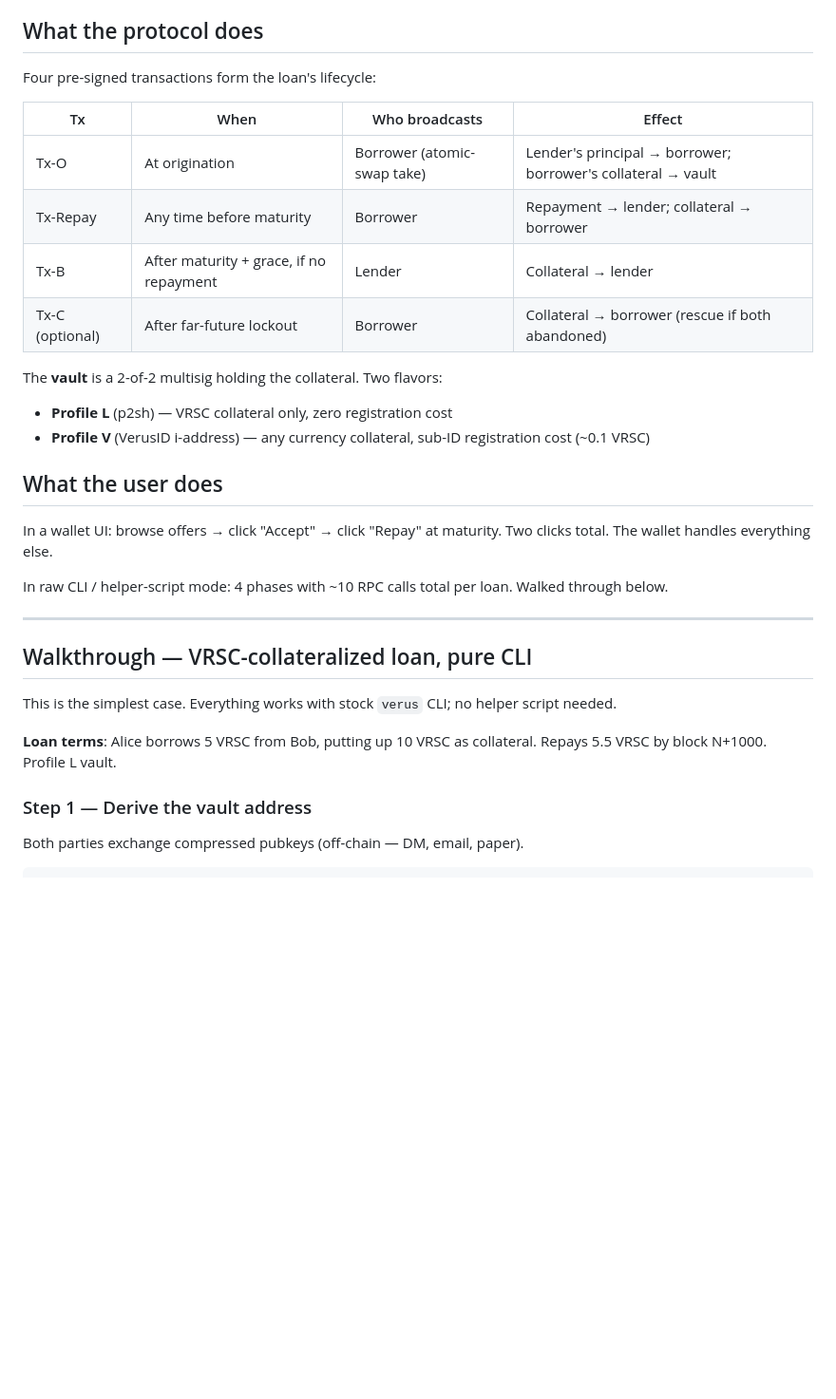
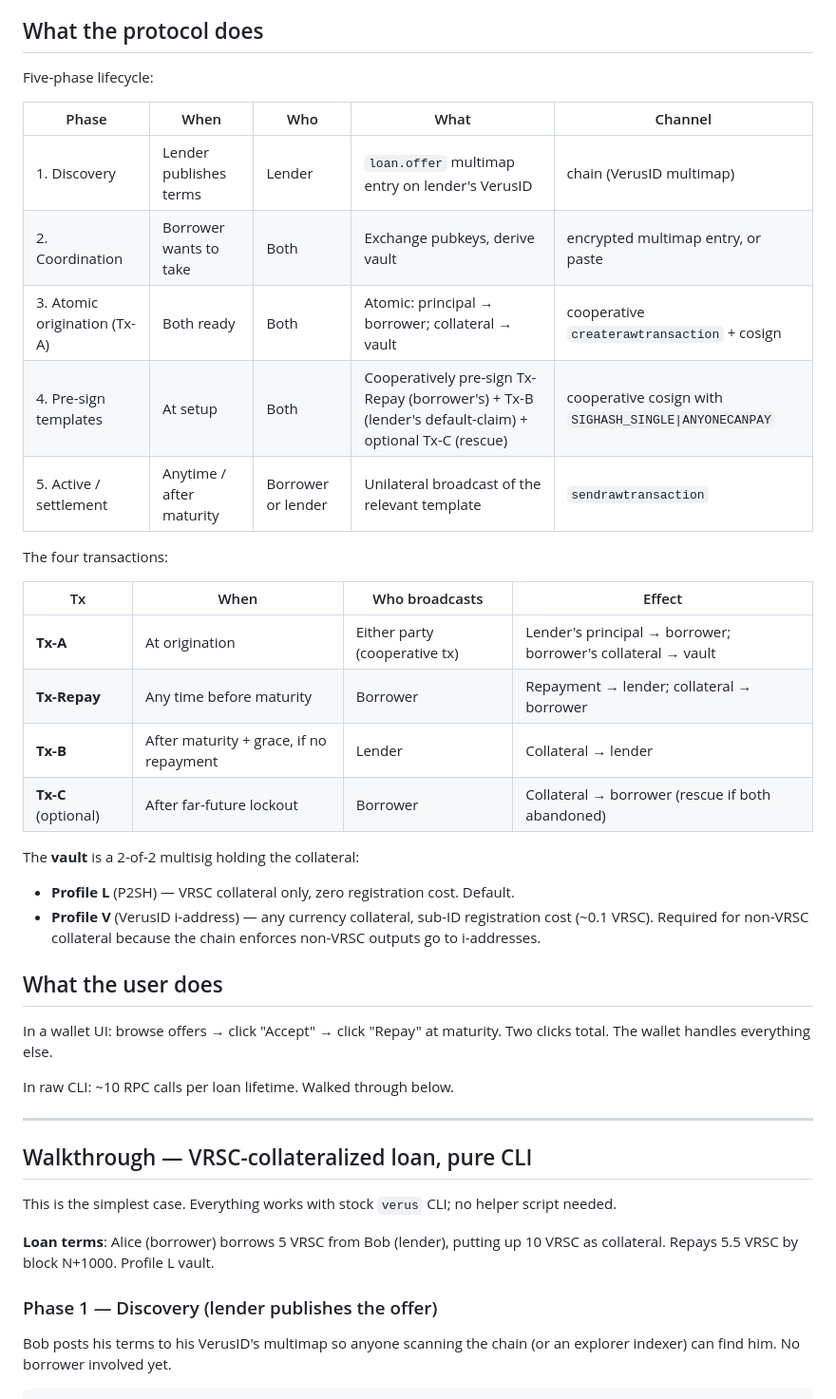
Before and after one commit to Fried333/veruslending, a Markdown page: recipes/lending.md, the part around one of its changes. Shown at 95% size. Rendered like a GitHub page; blank space fills up the shorter version.

````diff
--- a/recipes/lending.md
+++ b/recipes/lending.md
@@ -9,24 +9,35 @@ Two parties enter a binding loan: borrower puts up collateral, lender provides p
 
 ## What the protocol does
 
-Four pre-signed transactions form the loan's lifecycle:
+Five-phase lifecycle:
+
+| Phase | When | Who | What | Channel |
+|---|---|---|---|---|
+| 1. Discovery | Lender publishes terms | Lender | `loan.offer` multimap entry on lender's VerusID | chain (VerusID multimap) |
+| 2. Coordination | Borrower wants to take | Both | Exchange pubkeys, derive vault | encrypted multimap entry, or paste |
+| 3. Atomic origination (Tx-A) | Both ready | Both | Atomic: principal → borrower; collateral → vault | cooperative `createrawtransaction` + cosign |
+| 4. Pre-sign templates | At setup | Both | Cooperatively pre-sign Tx-Repay (borrower's) + Tx-B (lender's default-claim) + optional Tx-C (rescue) | cooperative cosign with `SIGHASH_SINGLE\|ANYONECANPAY` |
+| 5. Active / settlement | Anytime / after maturity | Borrower or lender | Unilateral broadcast of the relevant template | `sendrawtransaction` |
+
+The four transactions:
 
 | Tx | When | Who broadcasts | Effect |
 |---|---|---|---|
-| Tx-O | At origination | Borrower (atomic-swap take) | Lender's principal → borrower; borrower's collateral → vault |
-| Tx-Repay | Any time before maturity | Borrower | Repayment → lender; collateral → borrower |
-| Tx-B | After maturity + grace, if no repayment | Lender | Collateral → lender |
-| Tx-C (optional) | After far-future lockout | Borrower | Collateral → borrower (rescue if both abandoned) |
+| **Tx-A** | At origination | Either party (cooperative tx) | Lender's principal → borrower; borrower's collateral → vault |
+| **Tx-Repay** | Any time before maturity | Borrower | Repayment → lender; collateral → borrower |
+| **Tx-B** | After maturity + grace, if no repayment | Lender | Collateral → lender |
+| **Tx-C** (optional) | After far-future lockout | Borrower | Collateral → borrower (rescue if both abandoned) |
 
-The **vault** is a 2-of-2 multisig holding the collateral. Two flavors:
-- **Profile L** (p2sh) — VRSC collateral only, zero registration cost
-- **Profile V** (VerusID i-address) — any currency collateral, sub-ID registration cost (~0.1 VRSC)
+The **vault** is a 2-of-2 multisig holding the collateral:
+
+- **Profile L** (P2SH) — VRSC collateral only, zero registration cost. Default.
+- **Profile V** (VerusID i-address) — any currency collateral, sub-ID registration cost (~0.1 VRSC). Required for non-VRSC collateral because the chain enforces non-VRSC outputs go to i-addresses.
 
 ## What the user does
 
 In a wallet UI: browse offers → click "Accept" → click "Repay" at maturity. Two clicks total. The wallet handles everything else.
 
-In raw CLI / helper-script mode: 4 phases with ~10 RPC calls total per loan. Walked through below.
+In raw CLI: ~10 RPC calls per loan lifetime. Walked through below.
 
 ---
 
@@ -34,10 +45,10 @@ In raw CLI / helper-script mode: 4 phases with ~10 RPC calls total per loan. Wal
 
 This is the simplest case. Everything works with stock `verus` CLI; no helper script needed.
 
-**Loan terms**: Alice borrows 5 VRSC from Bob, putting up 10 VRSC as collateral. Repays 5.5 VRSC by block N+1000. Profile L vault.
+**Loan terms**: Alice (borrower) borrows 5 VRSC from Bob (lender), putting up 10 VRSC as collateral. Repays 5.5 VRSC by block N+1000. Profile L vault.
 
-### Step 1 — Derive the vault address
+### Phase 1 — Discovery (lender publishes the offer)
 
-Both parties exchange compressed pubkeys (off-chain — DM, email, paper).
+Bob posts his terms to his VerusID's multimap so anyone scanning the chain (or an explorer indexer) can find him. No borrower involved yet.
 
 ```bash
````
Also changed, not shown: other parts of recipes/lending.md (+114 -92 lines).
